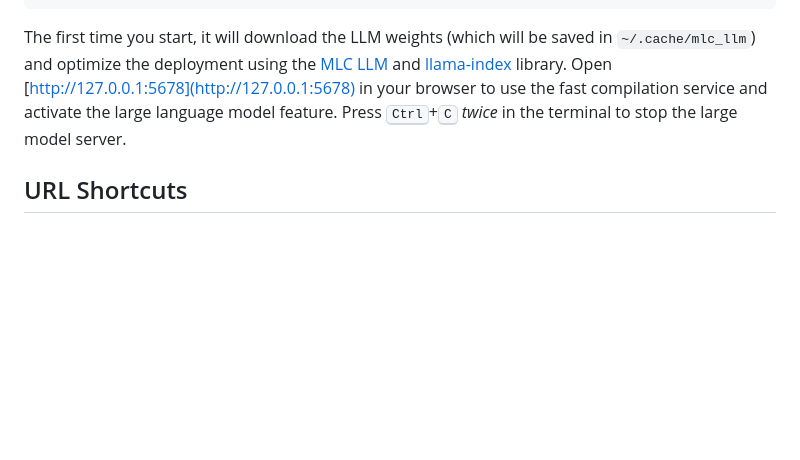
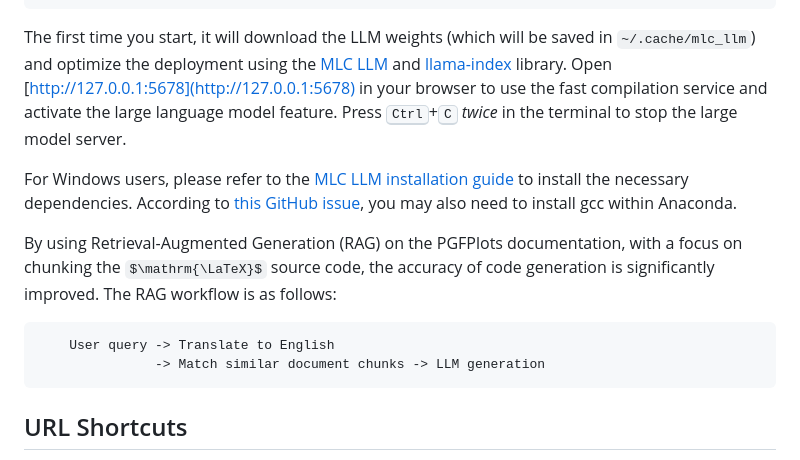
Before and after one commit to LogCreative/PGFPlotsEdt, a Markdown page: docs/README.md, the part around the change. Rendered like a GitHub page; some formulas as TeX source; blank space fills up the shorter version.

````diff
--- a/docs/README.md
+++ b/docs/README.md
@@ -489,6 +489,16 @@ Then, enter the following commands in the terminal to install dependencies or up
 ```
 The first time you start, it will download the LLM weights (which will be saved in `~/.cache/mlc_llm`) and optimize the deployment using the [MLC LLM](https://llm.mlc.ai) and [llama-index](https://www.llamaindex.ai) library. Open [http://127.0.0.1:5678](http://127.0.0.1:5678) in your browser to use the fast compilation service and activate the large language model feature. Press <kbd>Ctrl</kbd>+<kbd>C</kbd> *twice* in the terminal to stop the large model server.
 
+For Windows users, please refer to the [MLC LLM installation guide](https://llm.mlc.ai/docs/install/mlc_llm.html) to install the necessary dependencies. According to [this GitHub issue](https://github.com/mlc-ai/mlc-llm/issues/3177#issuecomment-2745407613), you may also need to install gcc within Anaconda.
+
+By using Retrieval-Augmented Generation (RAG) on the PGFPlots documentation, with a focus on chunking the $\mathrm{\LaTeX}$ source code, the accuracy of code generation is significantly improved. The RAG workflow is as follows:
+
+```
+    User query -> Translate to English
+               -> Match similar document chunks -> LLM generation
+```
+
+
 ## URL Shortcuts
 
 The url supports passing options in a RESTful manner. Opening a URL with options will preserve the options when reloading. In the table, `PGFPlots://` represents the url corresponding to your deployment mode, for example:
````
Also changed, not shown: docs/README_chs.md (+8 -0 lines).
